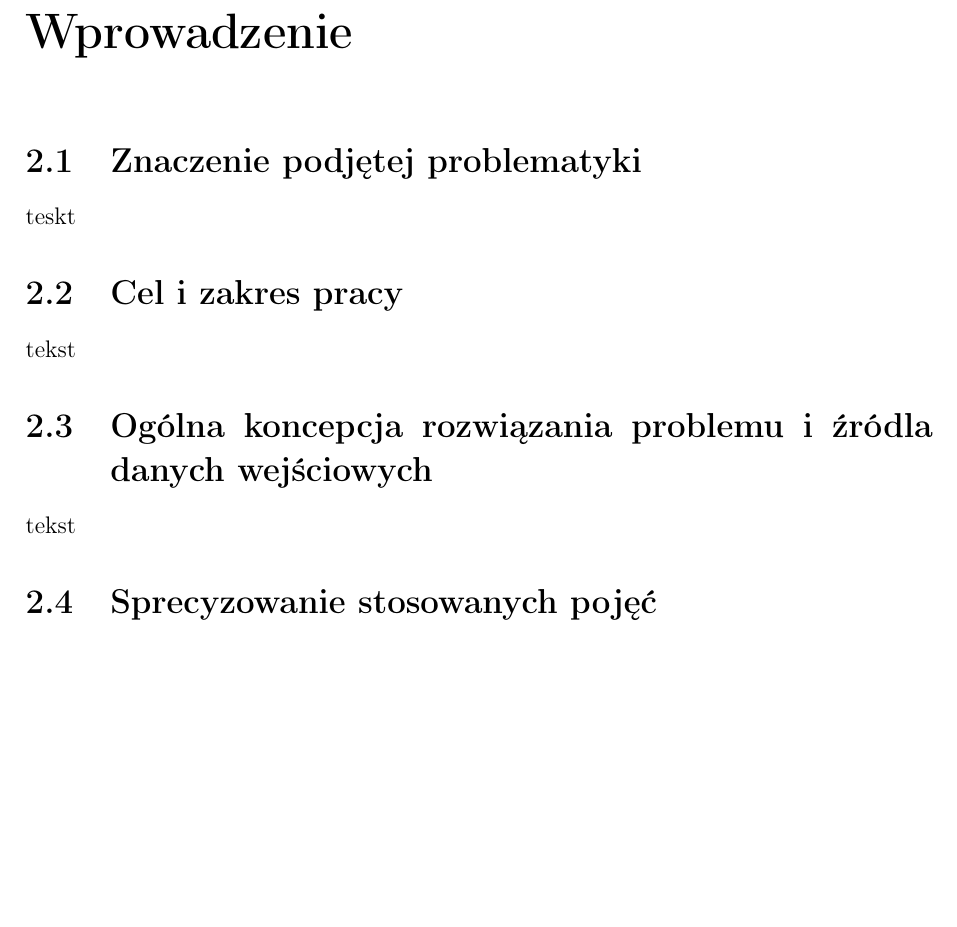
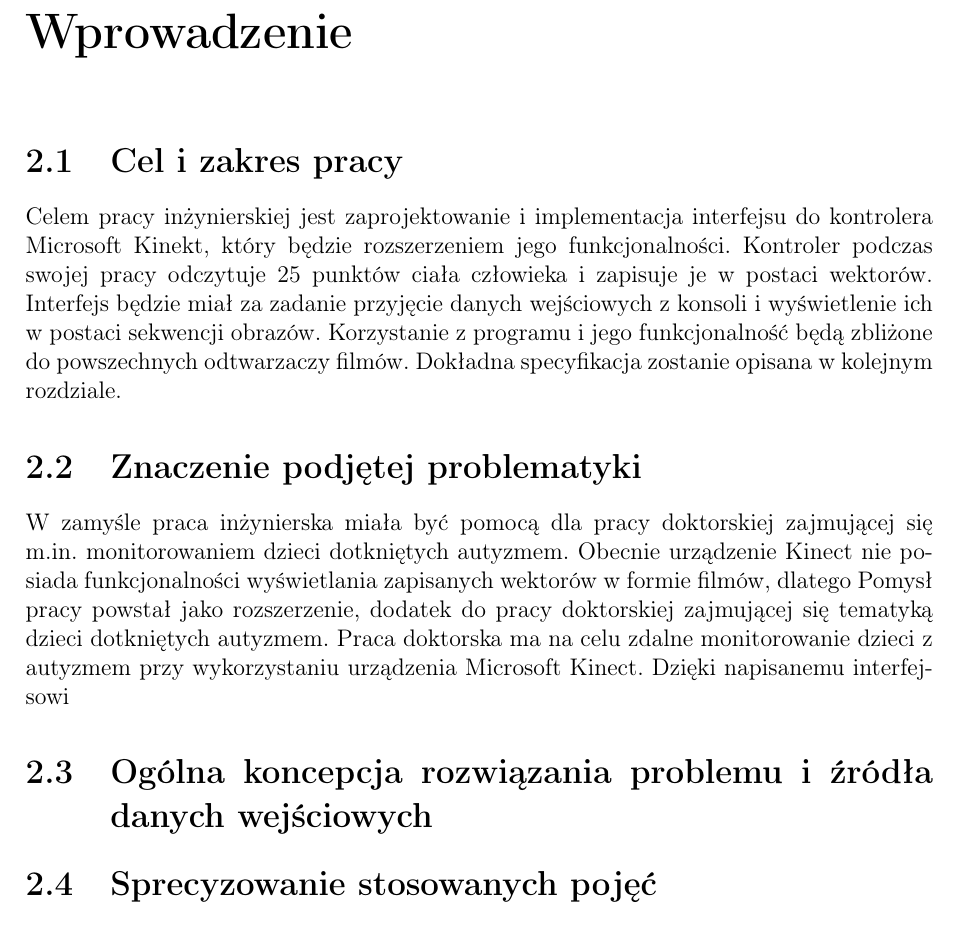
Before and after one commit to ola2trola/ziemniaczki, a LaTeX thesis (tekst/inz.tex): part of page 7 of 17, cut so that both start at the same text, the shorter picture padded with empty space. Compiled offline with pdfLaTeX; the source files are stored in an older character set and shown here as Unicode.

Commit message:
work in progress

```diff
--- a/tekst/inz.tex
+++ b/tekst/inz.tex
@@ -10,12 +10,15 @@
 
 \chapter{Streszczenie}
 \chapter{Wprowadzenie}
+\section{Cel i zakres pracy}
+Celem pracy inżynierskiej jest zaprojektowanie i implementacja interfejsu do kontrolera Microsoft Kinekt, który będzie rozszerzeniem jego funkcjonalności. Kontroler podczas swojej pracy odczytuje 25 punktów ciała człowieka i zapisuje je w postaci wektorów. Interfejs będzie miał za zadanie przyjęcie danych wejściowych z konsoli i wyświetlenie ich w postaci sekwencji obrazów. Korzystanie z programu i jego funkcjonalność będą zbliżone do powszechnych odtwarzaczy filmów. Dokładna specyfikacja zostanie opisana w kolejnym rozdziale.
 \section{Znaczenie podjętej problematyki}
-teskt
-\section{Cel i zakres pracy}
-tekst
-\section{Ogólna koncepcja rozwiązania problemu i źródla danych wejściowych}
-tekst
+W zamyśle praca inżynierska miała być pomocą dla pracy doktorskiej zajmującej się m.in. monitorowaniem dzieci dotkniętych autyzmem.
+Obecnie urządzenie Kinect nie posiada funkcjonalności wyświetlania zapisanych wektorów w formie filmów, dlatego
+Pomysł pracy powstał jako rozszerzenie, dodatek do pracy doktorskiej zajmującej się tematyką dzieci dotkniętych autyzmem. Praca doktorska ma na celu zdalne monitorowanie dzieci z autyzmem przy wykorzystaniu urządzenia Microsoft Kinect. Dzięki napisanemu interfejsowi
+
+\section{Ogólna koncepcja rozwiązania problemu i źródła danych wejściowych}
+
 \section{Sprecyzowanie stosowanych pojęć}
 tekst
 
```
